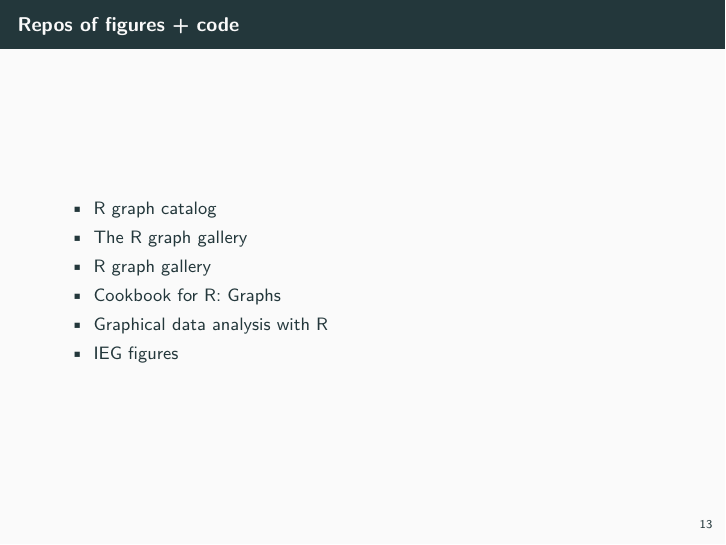
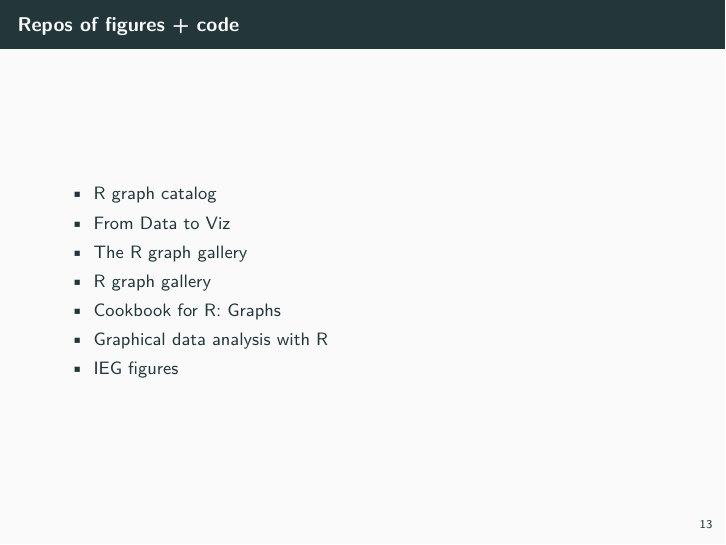
Before and after one commit to Pakillo/ggplot-intro, an R Markdown document (ggplot_intro.Rmd): page 14 of 73. Rendered offline with R 4.5, knitr and Pandoc, then LaTeX, with nearby package versions; some code elsewhere in the file could not run offline.

Commit message:
add link to From Data to Viz
Former-commit-id: 84c38f38c29e5192ba8ed8161947131b86fde955

```diff
--- a/ggplot_intro.Rmd
+++ b/ggplot_intro.Rmd
@@ -186,7 +186,10 @@ https://www.rstudio.com/resources/cheatsheets/
 
 ## Repos of figures + code
 
+
 - [R graph catalog](http://shiny.stat.ubc.ca/r-graph-catalog/)
+
+- [From Data to Viz](https://www.data-to-viz.com/)
 
 - [The R graph gallery](http://www.r-graph-gallery.com/)
 
```
Also changed, not shown: ggplot_intro.Rmd (2 more changed lines).
